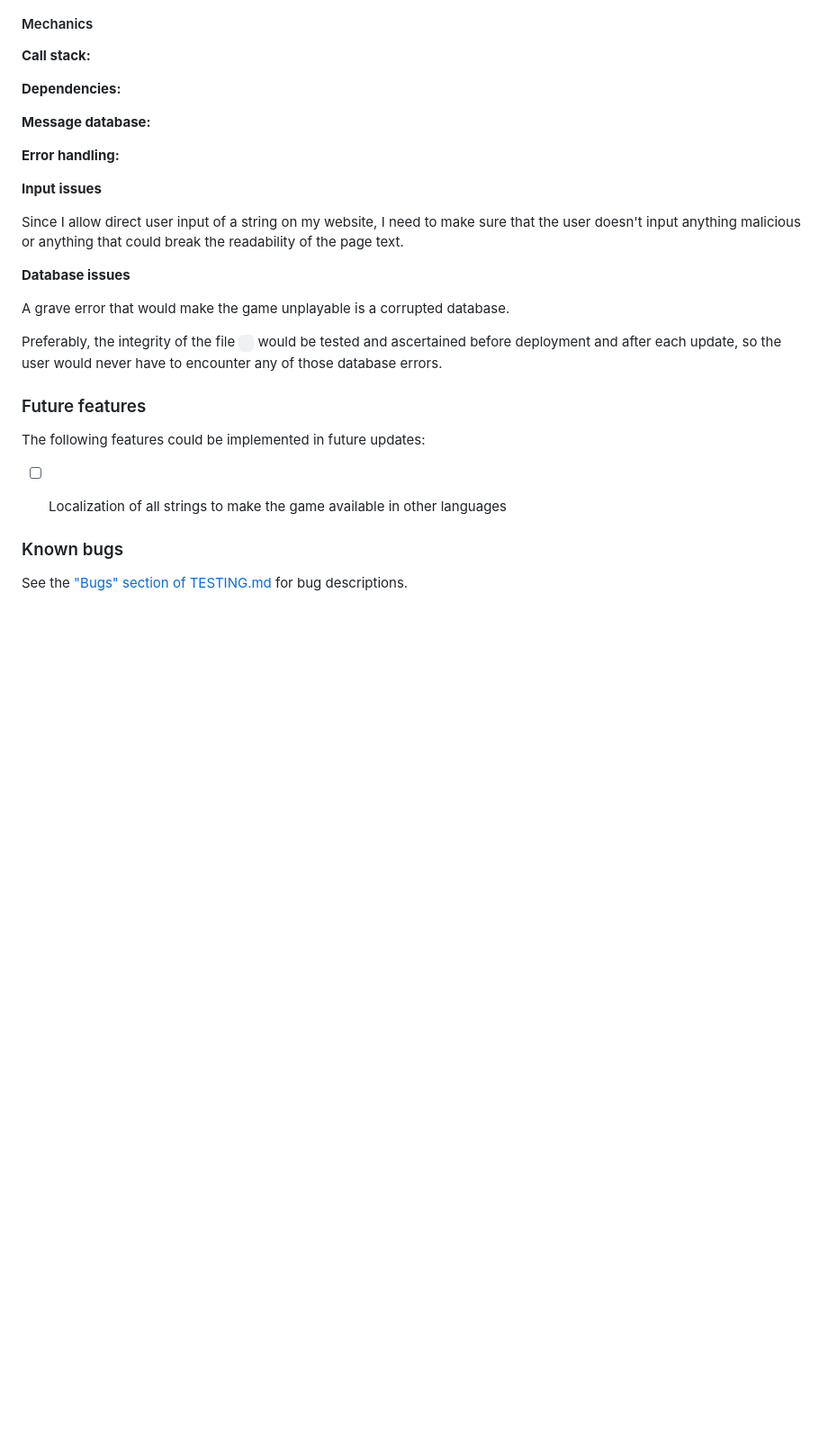
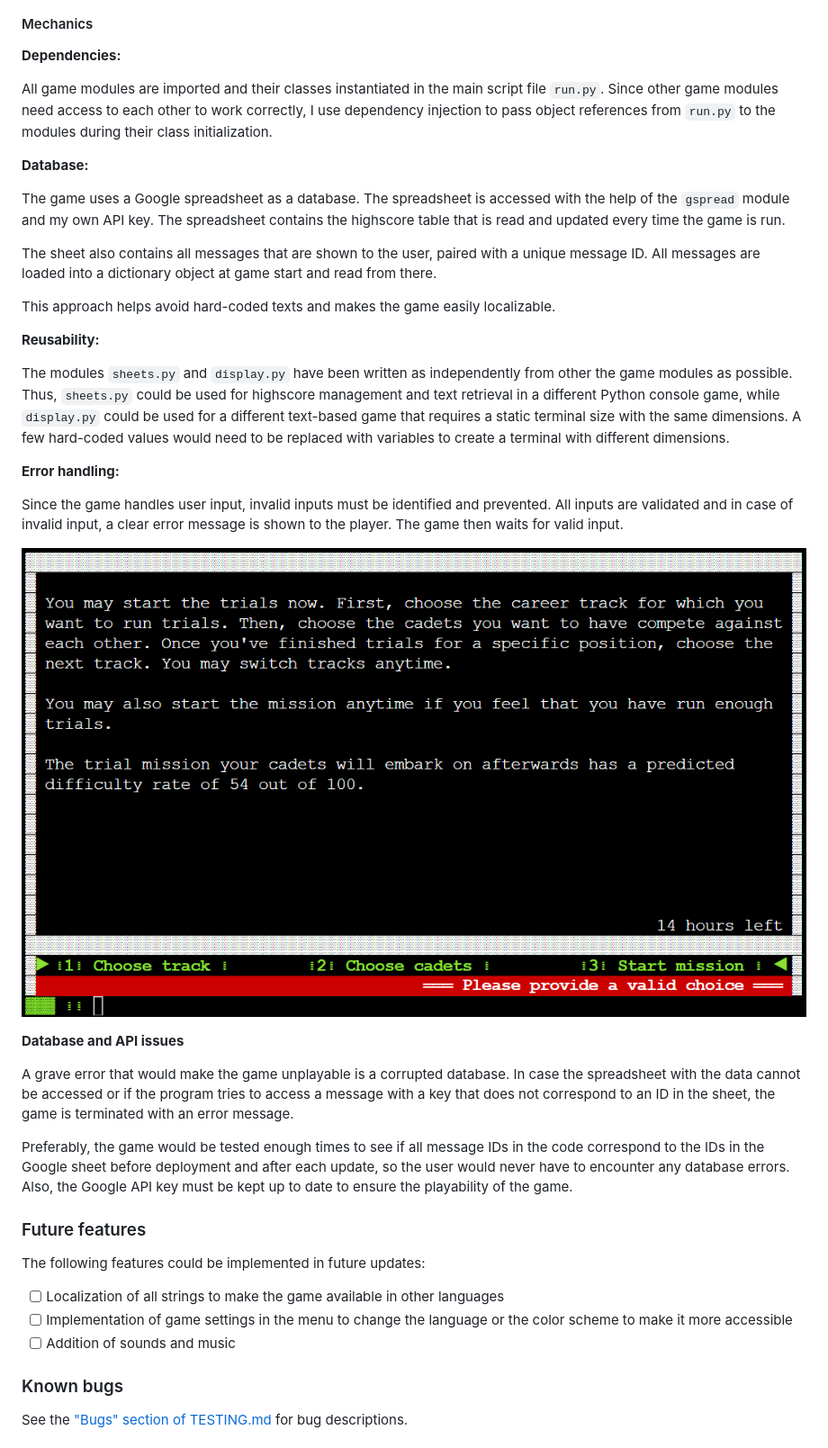
Before and after one commit to RikaIljina/PortfolioProject3, a Markdown page: README.md, the part around the change printed below. Shown: that part at 90% size. GitHub-like rendering; pictures changed too: assets/readme/screen_error.png (added); blank space fills up the shorter version.

Commit message:
Readme: Update multiple sections

```diff
--- a/README.md
+++ b/README.md
@@ -139,30 +158,42 @@ The menu choices are entered via keyboard and confirmed with ENTER.
 
 #### Mechanics
 
-**Call stack:**
-
 **Dependencies:**
 
-**Message database:**
+All game modules are imported and their classes instantiated in the main script file `run.py`. Since other game modules need access to each other to work correctly, I use dependency injection to pass object references from `run.py` to the modules during their class initialization.
+
+**Database:**
+
+The game uses a Google spreadsheet as a database. The spreadsheet is accessed with the help of the `gspread` module and my own API key.
+The spreadsheet contains the highscore table that is read and updated every time the game is run.
+
+The sheet also contains all messages that are shown to the user, paired with a unique message ID. All messages are loaded into a dictionary object at game start and read from there.
+
+This approach helps avoid hard-coded texts and makes the game easily localizable.
+
+**Reusability:**
+
+The modules `sheets.py` and `display.py` have been written as independently from other the game modules as possible. Thus, `sheets.py` could be used for highscore management and text retrieval in a different Python console game, while `display.py` could be used for a different text-based game that requires a static terminal size with the same dimensions. A few hard-coded values would need to be replaced with variables to create a terminal with different dimensions.
 
 **Error handling:**
 
-**Input issues**
+Since the game handles user input, invalid inputs must be identified and prevented. All inputs are validated and in case of invalid input, a clear error message is shown to the player. The game then waits for valid input.
 
-Since I allow direct user input of a string on my website, I need to make sure that the user doesn't input anything malicious or anything that could break the readability of the page text.
+![Screenshot of the terminal with an error message](assets/readme/screen_error.png)
 
-**Database issues**
+**Database and API issues**
 
-A grave error that would make the game unplayable is a corrupted database.
+A grave error that would make the game unplayable is a corrupted database. In case the spreadsheet with the data cannot be accessed or if the program tries to access a message with a key that does not correspond to an ID in the sheet, the game is terminated with an error message.
 
-Preferably, the integrity of the file ` ` would be tested and ascertained before deployment and after each update, so the user would never have to encounter any of those database errors.
+Preferably, the game would be tested enough times to see if all message IDs in the code correspond to the IDs in the Google sheet before deployment and after each update, so the user would never have to encounter any database errors. Also, the Google API key must be kept up to date to ensure the playability of the game.
 
 ### Future features
 
 The following features could be implemented in future updates:
 
 - [ ] Localization of all strings to make the game available in other languages
-
+- [ ] Implementation of game settings in the menu to change the language or the color scheme to make it more accessible
+- [ ] Addition of sounds and music
 
 ### Known bugs
 
```
Also changed, not shown: other parts of README.md (+55 -17 lines).
